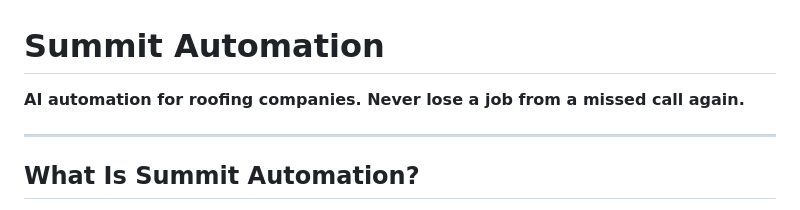
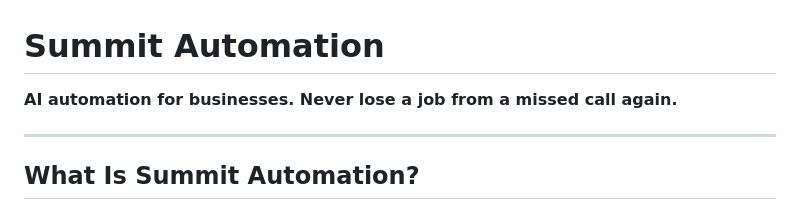
Before and after one commit to mzusmer/ai-agency-hq, a Markdown page: README.md, the part around the change. GitHub-like rendering.

Commit message:
Update description to include all businesses

```diff
--- a/README.md
+++ b/README.md
@@ -1,6 +1,6 @@
 # Summit Automation
 
-**AI automation for roofing companies. Never lose a job from a missed call again.**
+**AI automation for businesses. Never lose a job from a missed call again.**
 
 ---
 
```
